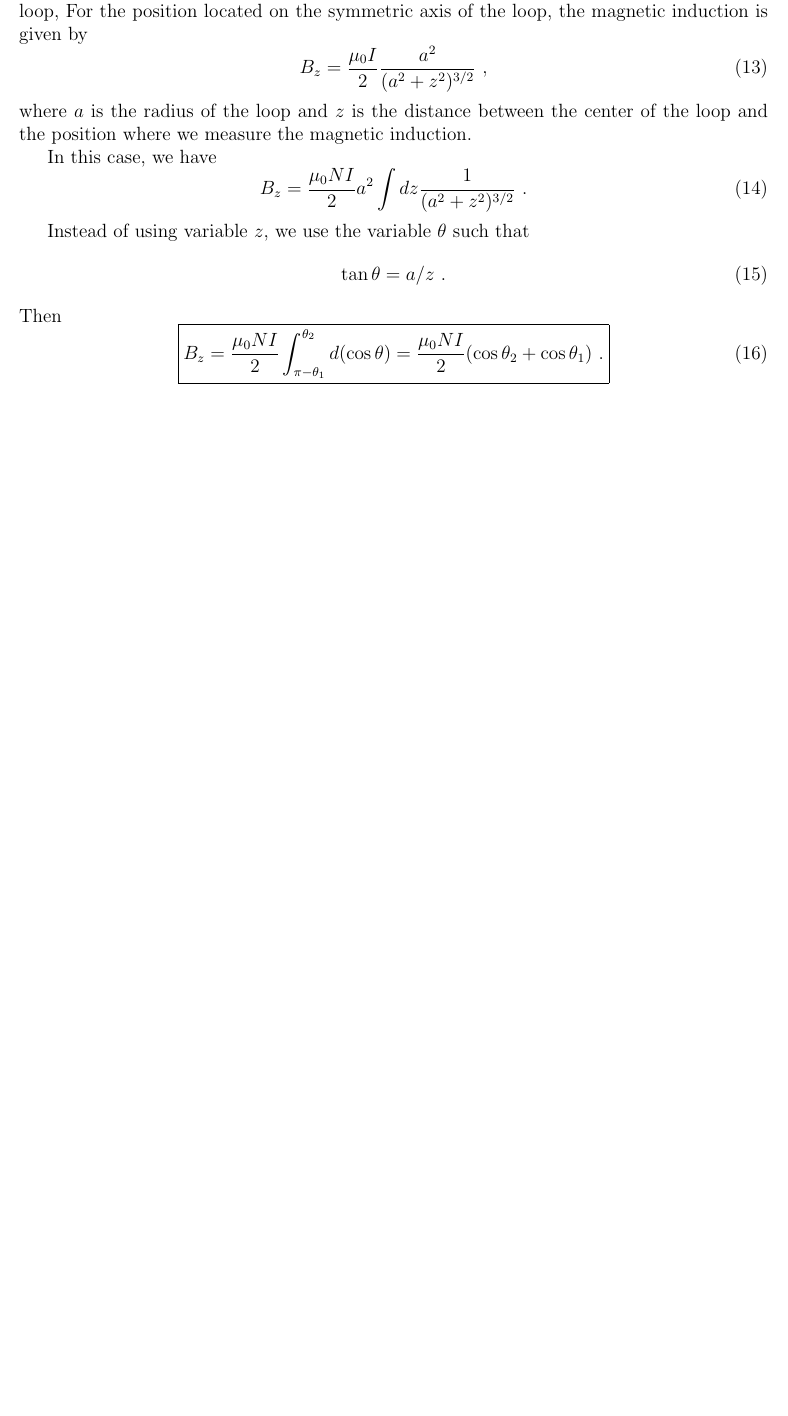
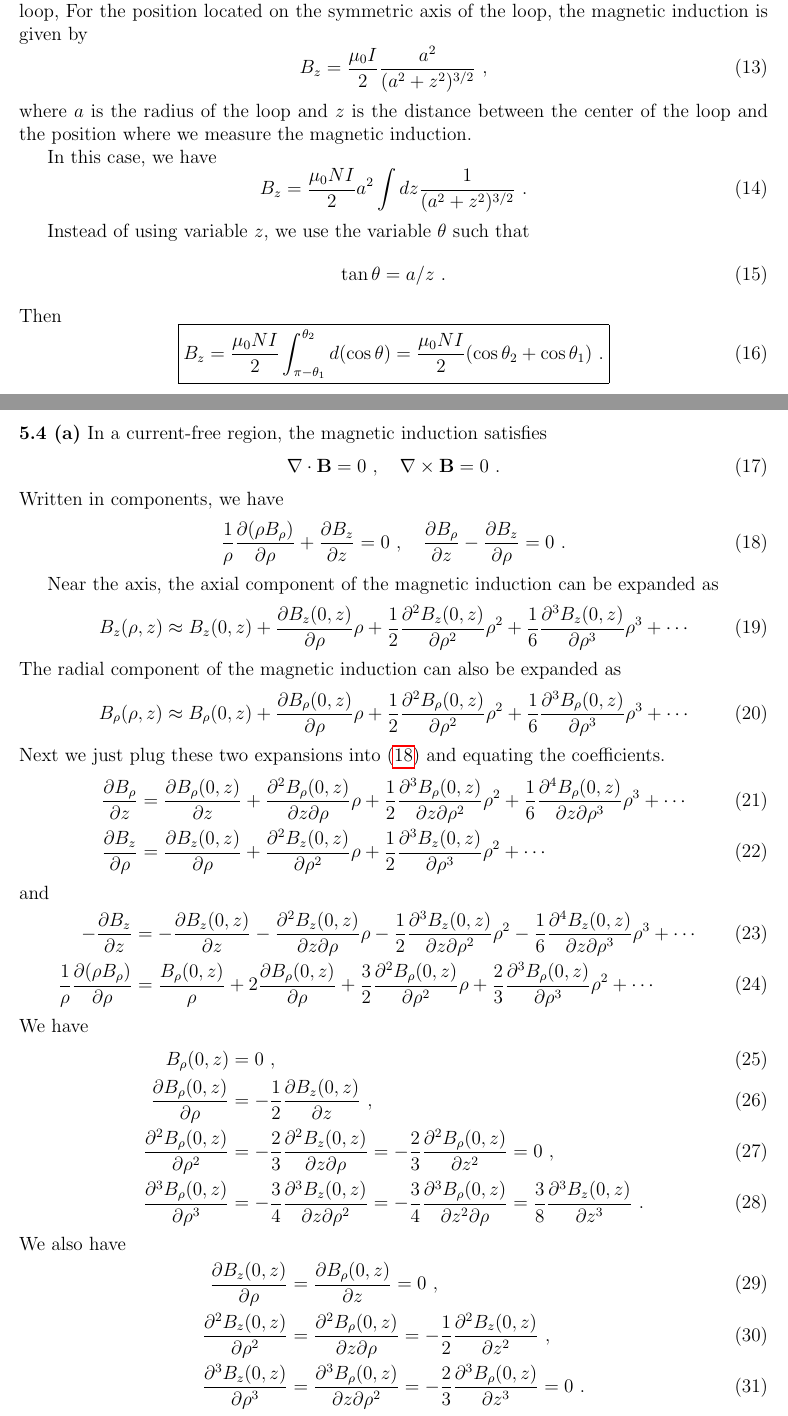
Before and after one commit to Derrick-Zhang/classical-electromagnetism, a LaTeX problem sheet (homework/hw10.tex): part of page 3 of 3 before the commit and two parts of pages 3 and 4 of 6 after it, the two joined at a grey line, cut so that both start at the same text, the shorter picture padded with empty space. Compiled offline with pdfLaTeX.

Commit message:
finish the 3rd problem

```diff
--- a/homework/hw10.tex
+++ b/homework/hw10.tex
@@ -105,5 +105,52 @@ Then
     }
 \end{equation}
 
+\newpage
+\noindent{\bf 5.4 (a)} In a current-free region, the magnetic induction satisfies
+\begin{equation}
+    \nabla \cdot \B = 0~, \quad \nabla \times \B = 0~.
+\end{equation}
+Written in components, we have
+\begin{equation}\label{eqn:constraints}
+    \frac{1}{\rho} \frac{\partial (\rho B_\rho)}{\partial \rho} + \frac{\partial B_z}{\partial z} = 0~, \quad \frac{\partial B_\rho}{\partial z} - \frac{\partial B_z}{\partial \rho} = 0~.
+\end{equation}
+
+Near the axis, the axial component of the magnetic induction can be expanded as
+\begin{align}
+    B_z(\rho, z) \approx B_z(0,z) + \frac{\partial B_z(0, z)}{\partial \rho} \rho + \frac{1}{2} \frac{\partial^2 B_z(0,z)}{\partial \rho^2} \rho^2 + \frac{1}{6} \frac{\partial^3 B_z(0,z)}{\partial \rho^3} \rho^3+  \cdots
+\end{align}
+The radial component of the magnetic induction can also be expanded as
+\begin{equation}
+    B_\rho(\rho, z) \approx B_\rho(0,z) +  \frac{\partial B_\rho(0,z)}{\partial \rho}  \rho + \frac{1}{2} \frac{\partial^2 B_\rho(0,z)}{\partial \rho^2}  \rho^2 + \frac{1}{6} \frac{\partial^3 B_\rho(0,z)}{\partial \rho^3}  \rho^3  + \cdots
+\end{equation}
+Next we just plug these two expansions into \eqref{eqn:constraints} and equating the coefficients.
+\begin{align}
+    \frac{\partial B_\rho}{\partial z} &= \frac{\partial B_\rho(0,z)}{\partial z} + \frac{\partial^2 B_\rho(0,z)}{\partial z \partial \rho} \rho + \frac{1}{2} \frac{\partial^3 B_\rho(0,z)}{\partial z \partial \rho^2} \rho^2 + \frac{1}{6} \frac{\partial^4 B_\rho(0,z)}{\partial z \partial \rho^3} \rho^3 + \cdots\\
+    \frac{\partial B_z}{\partial \rho} &= \frac{\partial B_z(0,z)}{\partial \rho} + \frac{\partial^2 B_z(0,z)}{\partial \rho^2} \rho + \frac{1}{2} \frac{\partial^3 B_z(0,z)}{\partial \rho^3} \rho^2 + \cdots
+\end{align}
+and
+\begin{align}
+    -\frac{\partial B_z}{\partial z} &= - \frac{\partial B_z(0,z)}{\partial z} - \frac{\partial^2 B_z(0,z)}{\partial z \partial \rho} \rho - \frac{1}{2} \frac{\partial^3 B_z(0,z)}{\partial z \partial \rho^2} \rho^2 - \frac{1}{6} \frac{\partial^4 B_z(0,z)}{\partial z \partial \rho^3} \rho^3 + \cdots\\
+    \frac{1}{\rho}\frac{\partial (\rho B_\rho)}{\partial \rho} &= \frac{B_\rho(0,z)}{\rho} + 2 \frac{\partial B_\rho(0,z)}{\partial \rho} + \frac{3}{2} \frac{\partial^2 B_\rho(0,z)}{\partial \rho^2} \rho + \frac{2}{3} \frac{\partial^3 B_\rho(0,z)}{\partial \rho^3} \rho^2 + \cdots
+\end{align}
+We have
+\begin{align}
+    B_\rho(0,z) & = 0~,\\
+    \frac{\partial B_\rho(0,z)}{\partial \rho} &= - \frac{1}{2}\frac{\partial B_z(0,z)}{\partial z}~, \\
+    \frac{\partial^2 B_\rho(0,z)}{\partial \rho^2} &= - \frac{2}{3} \frac{\partial^2 B_z(0,z)}{\partial z \partial \rho} = - \frac{2}{3} \frac{\partial^2 B_\rho(0,z)}{\partial z^2} = 0~,\\
+    \frac{\partial ^3 B_\rho(0,z)}{\partial \rho^3} &= -\frac{3}{4} \frac{\partial^3 B_z(0,z)}{\partial z \partial \rho^2} = -\frac{3}{4} \frac{\partial^3 B_\rho(0,z)}{\partial z^2 \partial \rho} = \frac{3}{8} \frac{\partial^3 B_z(0,z)}{\partial z^3}~.
+\end{align}
+We also have
+\begin{align}
+    \frac{\partial B_z(0,z)}{\partial \rho} &= \frac{\partial B_\rho(0,z)}{\partial z} = 0~,\\
+    \frac{\partial^2 B_z(0,z)}{\partial \rho^2} &= \frac{\partial^2 B_\rho(0,z)}{\partial z \partial \rho} = - \frac{1}{2} \frac{\partial^2 B_z(0,z)}{\partial z^2}~,\\
+    \frac{\partial^3 B_z(0,z)}{\partial \rho^3} &= \frac{\partial^3 B_\rho(0,z)}{\partial z \partial \rho^2} = -\frac{2}{3}\frac{\partial^3 B_\rho(0,z)}{\partial z^3} = 0~.
+\end{align}
+Since $B_\rho(0,z) = 0$, all its derivatives with respect to $z$ gives zero.
+Therefore,
+\begin{empheq}[box=\fbox]{align}
+    B_z(\rho, z) &\approx  B_z(0,z) -\frac{1}{4} \frac{\partial^2 B_z(0,z)}{\partial z^2} \rho^2 + \cdots \\
+    B_\rho(\rho, z) &\approx -\frac{1}{2} \frac{\partial B_z(0,z)}{\partial z} \rho - \frac{1}{16} \frac{\partial^3 B_z(0,z)}{\partial z^3} \rho^3 + \cdots
+\end{empheq}
 
 
```
Also changed, not shown: homework/hw10.pdf, homework/hw10.tex (4 more changed lines).
